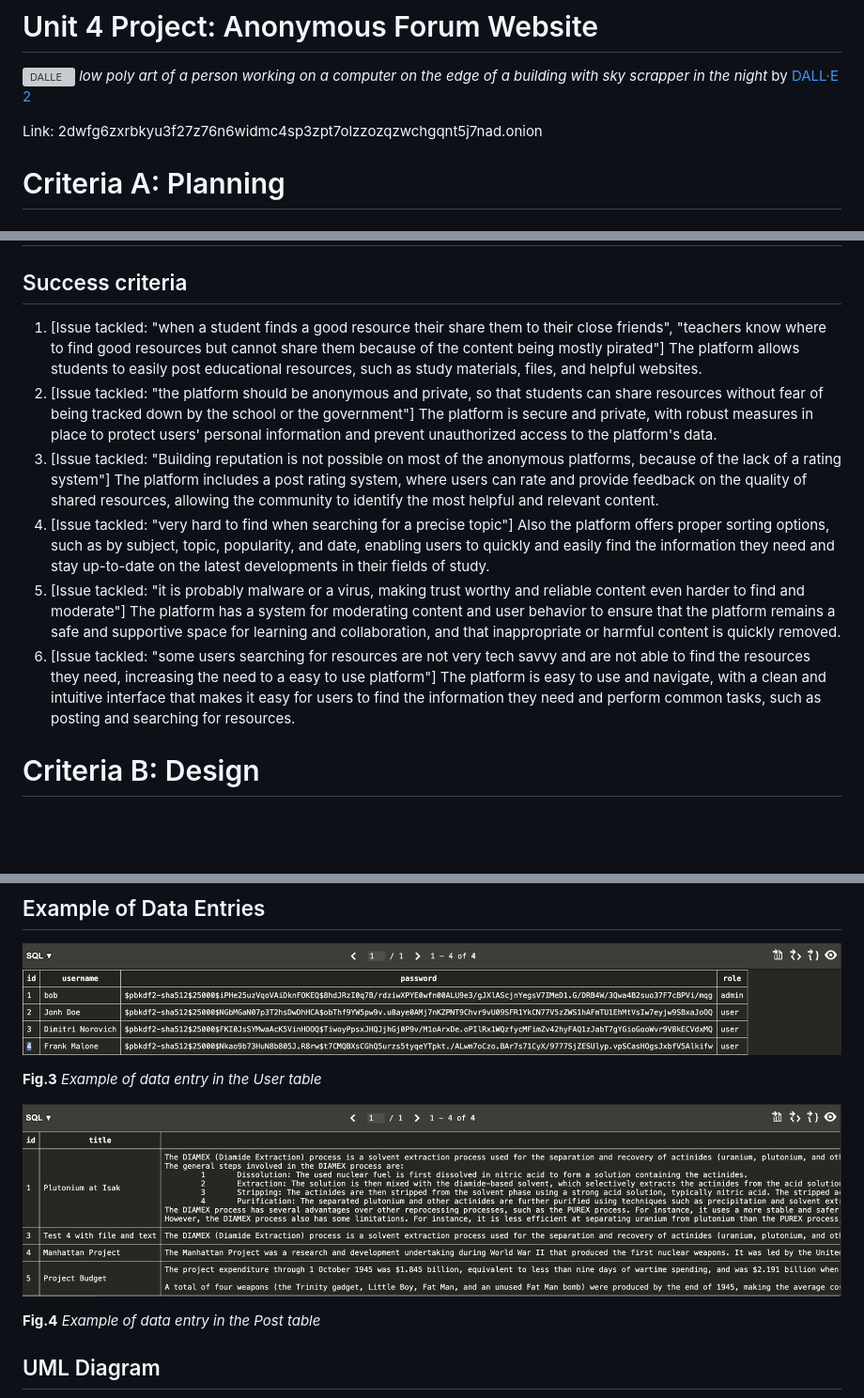
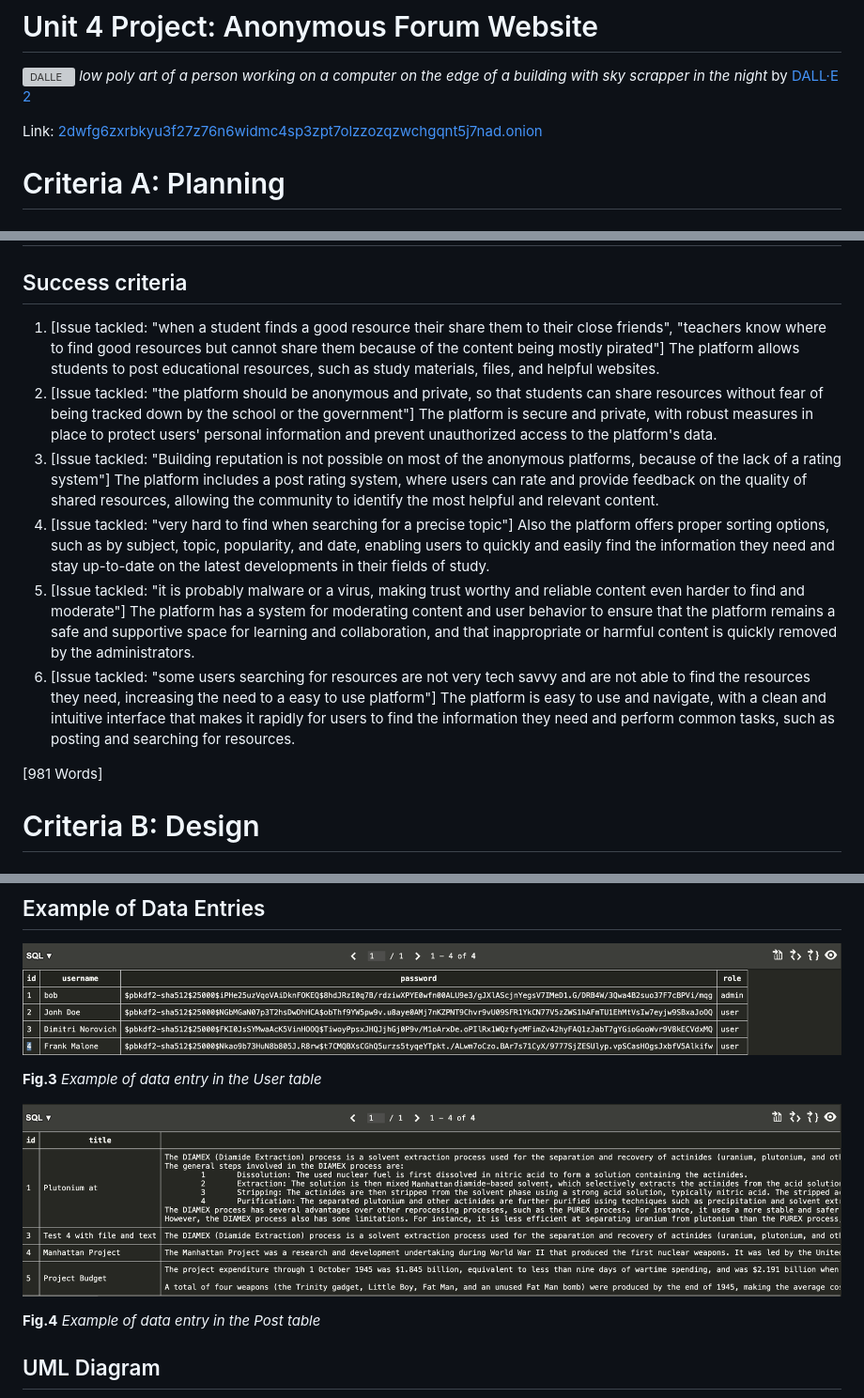
Before and after one commit to Alsa2/g4, a Markdown page: README.md, 3 parts joined by grey strips. Shown: that part at 94% size. GitHub-like rendering; pictures changed too: assets/documentation/data_entry_post_table.png; blank space fills up the shorter version; grey boxes are pictures that could not be loaded.

```diff
--- a/README.md
+++ b/README.md
@@ -4,7 +4,7 @@
 <i>  low poly art of a person working on a computer on the edge of a building with sky scrapper in the night</i> by [DALL·E 2](https://openai.com/product/dall-e-2)
 
 Link:
-2dwfg6zxrbkyu3f27z76n6widmc4sp3zpt7olzzozqzwchgqnt5j7nad.onion
+[2dwfg6zxrbkyu3f27z76n6widmc4sp3zpt7olzzozqzwchgqnt5j7nad.onion](2dwfg6zxrbkyu3f27z76n6widmc4sp3zpt7olzzozqzwchgqnt5j7nad.onion)
 
 # Criteria A: Planning
 
@@ -21,12 +21,14 @@ Considering the clients requirements there is a strong need for a platform where
 
 ## Success criteria
 
-1. [Issue tackled: "when a student finds a good resource their share them to their close friends", "teachers know where to find good resources but cannot share them because of the content being mostly pirated"] The platform allows students to easily post educational resources, such as study materials, files, and helpful websites.
+1. [Issue tackled: "when a student finds a good resource their share them to their close friends", "teachers know where to find good resources but cannot share them because of the content being mostly pirated"] The platform allows students to post educational resources, such as study materials, files, and helpful websites.
 2. [Issue tackled: "the platform should be anonymous and private, so that students can share resources without fear of being tracked down by the school or the government"] The platform is secure and private, with robust measures in place to protect users' personal information and prevent unauthorized access to the platform's data.
 3. [Issue tackled: "Building reputation is not possible on most of the anonymous platforms, because of the lack of a rating system"] The platform includes a post rating system, where users can rate and provide feedback on the quality of shared resources, allowing the community to identify the most helpful and relevant content.
 4. [Issue tackled: "very hard to find when searching for a precise topic"] Also the platform offers proper sorting options, such as by subject, topic, popularity, and date, enabling users to quickly and easily find the information they need and stay up-to-date on the latest developments in their fields of study.
-5. [Issue tackled: "it is probably malware or a virus, making trust worthy and reliable content even harder to find and moderate"] The platform has a system for moderating content and user behavior to ensure that the platform remains a safe and supportive space for learning and collaboration, and that inappropriate or harmful content is quickly removed.
-6. [Issue tackled: "some users searching for resources are not very tech savvy and are not able to find the resources they need, increasing the need to a easy to use platform"] The platform is easy to use and navigate, with a clean and intuitive interface that makes it easy for users to find the information they need and perform common tasks, such as posting and searching for resources.
+5. [Issue tackled: "it is probably malware or a virus, making trust worthy and reliable content even harder to find and moderate"] The platform has a system for moderating content and user behavior to ensure that the platform remains a safe and supportive space for learning and collaboration, and that inappropriate or harmful content is quickly removed by the administrators.
+6. [Issue tackled: "some users searching for resources are not very tech savvy and are not able to find the resources they need, increasing the need to a easy to use platform"] The platform is easy to use and navigate, with a clean and intuitive interface that makes it rapidly for users to find the information they need and perform common tasks, such as posting and searching for resources.
+
+[981 Words]
 
 # Criteria B: Design
 
```
Also changed, not shown: other parts of README.md (+37 -16 lines).
